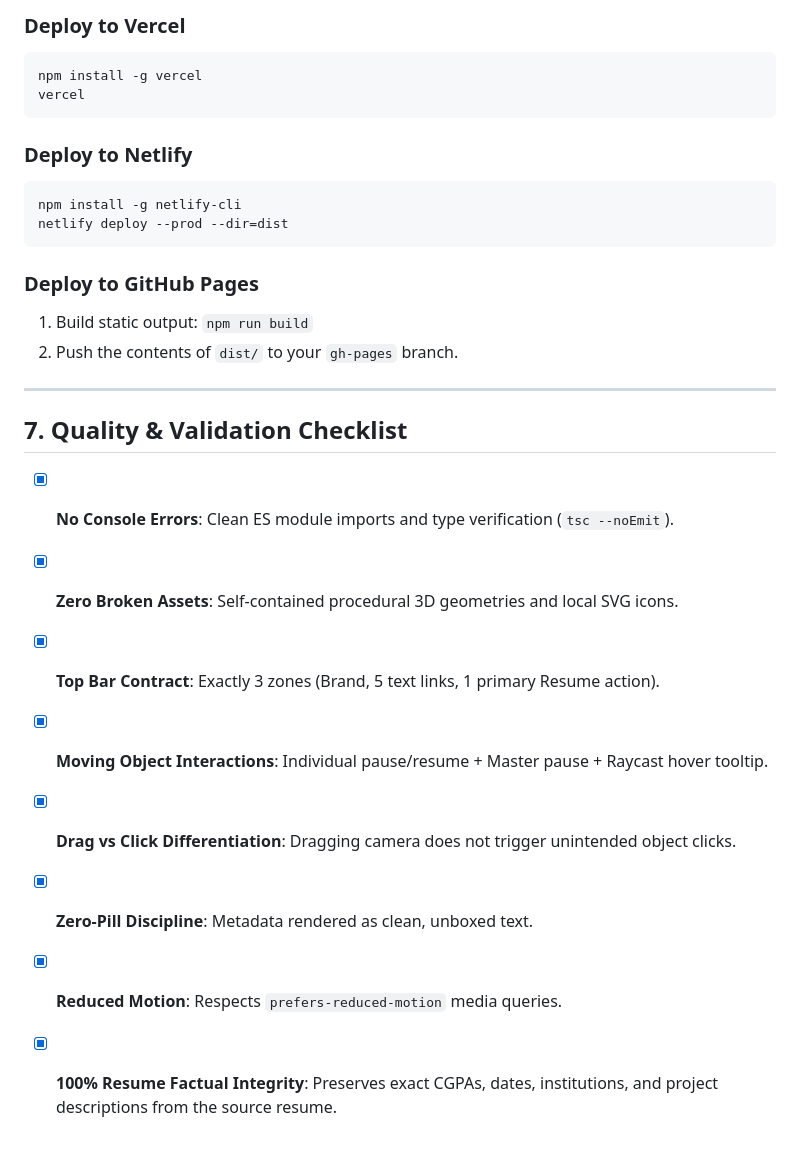
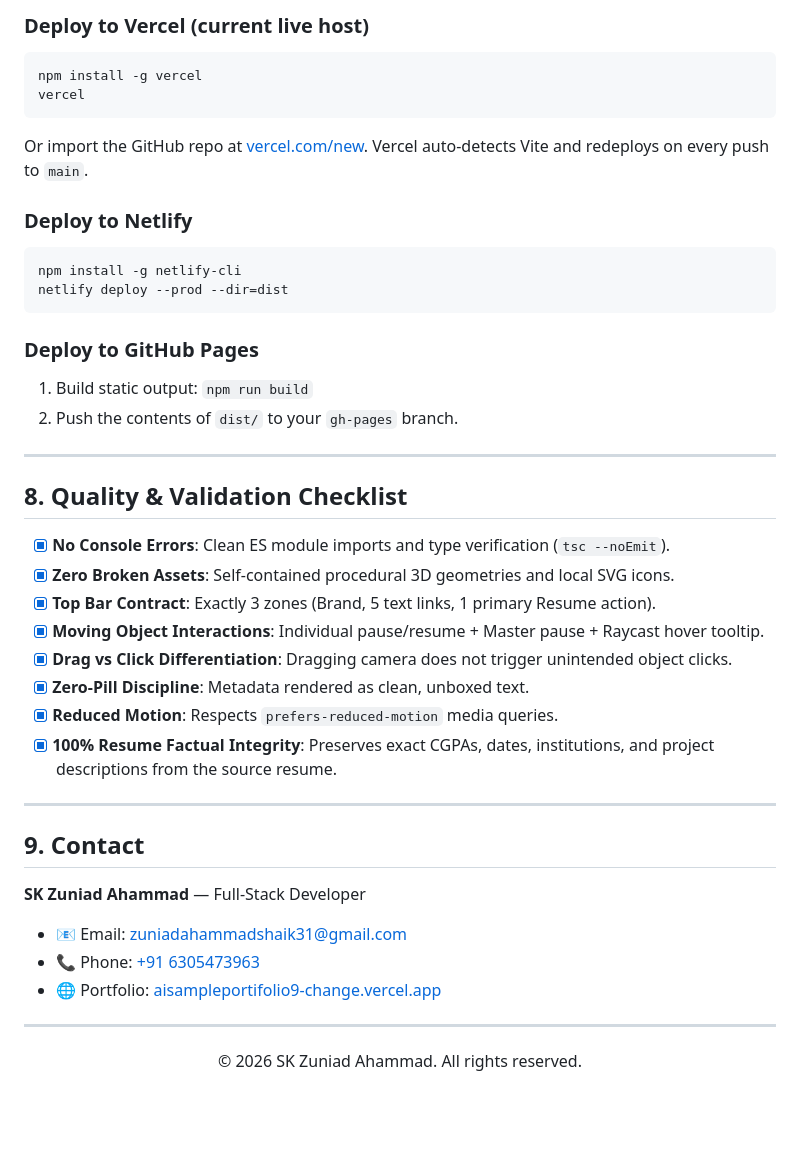
Before and after one commit to Zuniad/Ai_Sample_Portifolio, a Markdown page: README.md, the part around one of its changes. Rendered like a GitHub page; blank space fills up the shorter version.

````diff
--- a/README.md
+++ b/README.md
@@ -115,23 +175,28 @@ This application builds to static HTML/CSS/JS and can be hosted on any static ho
 
-### Deploy to Vercel
+### Deploy to Vercel (current live host)
+
 ```bash
 npm install -g vercel
 vercel
 ```
 
+Or import the GitHub repo at [vercel.com/new](https://vercel.com/new). Vercel auto-detects Vite and redeploys on every push to `main`.
+
 ### Deploy to Netlify
+
 ```bash
 npm install -g netlify-cli
 netlify deploy --prod --dir=dist
 ```
 
 ### Deploy to GitHub Pages
+
 1. Build static output: `npm run build`
 2. Push the contents of `dist/` to your `gh-pages` branch.
 
 ---
 
-## 7. Quality & Validation Checklist
+## 8. Quality & Validation Checklist
 
 - [x] **No Console Errors**: Clean ES module imports and type verification (`tsc --noEmit`).
 - [x] **Zero Broken Assets**: Self-contained procedural 3D geometries and local SVG icons.
@@ -141,3 +206,21 @@ netlify deploy --prod --dir=dist
 - [x] **Zero-Pill Discipline**: Metadata rendered as clean, unboxed text.
 - [x] **Reduced Motion**: Respects `prefers-reduced-motion` media queries.
 - [x] **100% Resume Factual Integrity**: Preserves exact CGPAs, dates, institutions, and project descriptions from the source resume.
+
+---
+
+## 9. Contact
+
+**SK Zuniad Ahammad** — Full-Stack Developer
+
+- 📧 Email: [zuniadahammadshaik31@gmail.com](mailto:zuniadahammadshaik31@gmail.com)
+- 📞 Phone: [+91 6305473963](tel:+916305473963)
+- 🌐 Portfolio: [aisampleportifolio9-change.vercel.app](https://aisampleportifolio9-change.vercel.app/)
+
+---
+
+<div align="center">
+
+© 2026 SK Zuniad Ahammad. All rights reserved.
+
+</div>
````
Also changed, not shown: other parts of README.md (+75 -15 lines).
